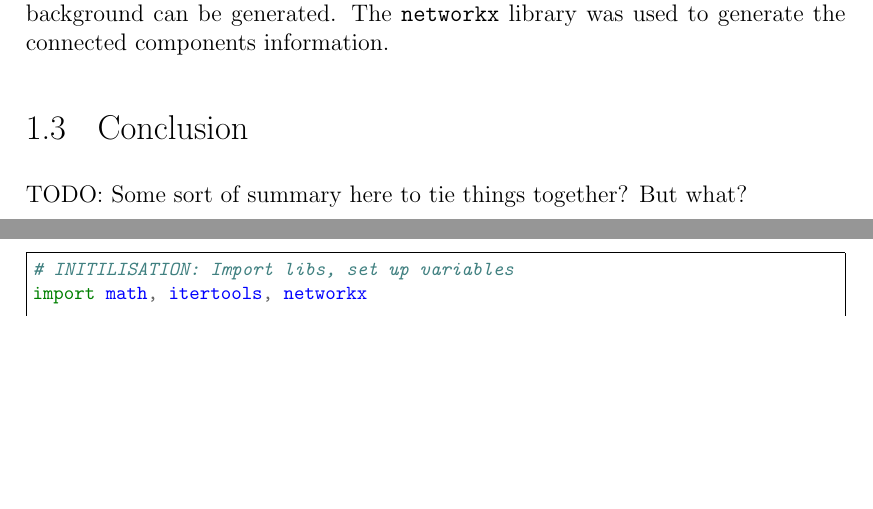
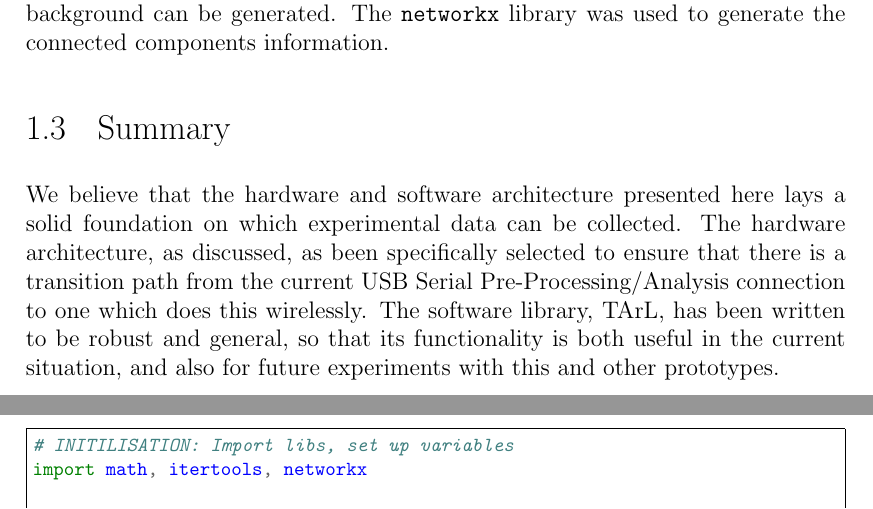
Before and after one commit to atyndall/countir, a LaTeX thesis (design/design.tex): two parts of pages 12 and 13 of 14, joined at a grey line, cut so that both start at the same text, the shorter picture padded with empty space. The pictures show the PDF file design/design.pdf that the author committed with the source.

Commit message:
Write brief design summary

```diff
--- a/design/design.tex
+++ b/design/design.tex
@@ -237,8 +237,8 @@ In accordance with the pseudo-code outlined in the Thermosense paper, the algori
 
 % TODO Talk about ground truth generation script
 
-\section{Conclusion}
-TODO: Some sort of summary here to tie things together? But what?
+\section{Summary}
+We believe that the hardware and software architecture presented here lays a solid foundation on which experimental data can be collected. The hardware architecture, as discussed, as been specifically selected to ensure that there is a transition path from the current USB Serial Pre-Processing/Analysis connection to one which does this wirelessly. The software library, TArL, has been written to be robust and general, so that its functionality is both useful in the current situation, and also for future experiments with this and other prototypes.
 
  \ifcsdef{mainfile}{}{\bibliography{../references/primary}}
 \end{document}
```
Also changed, not shown: design/design.pdf.
